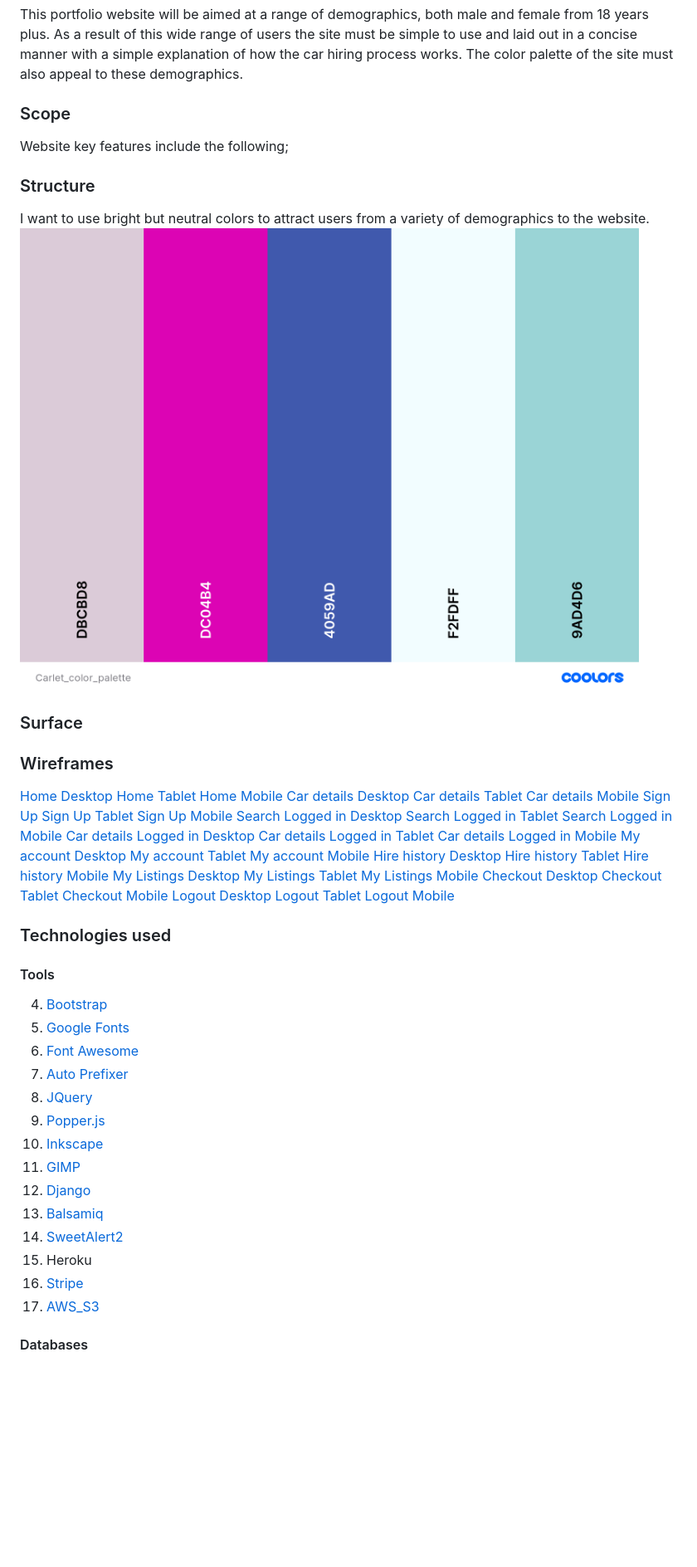
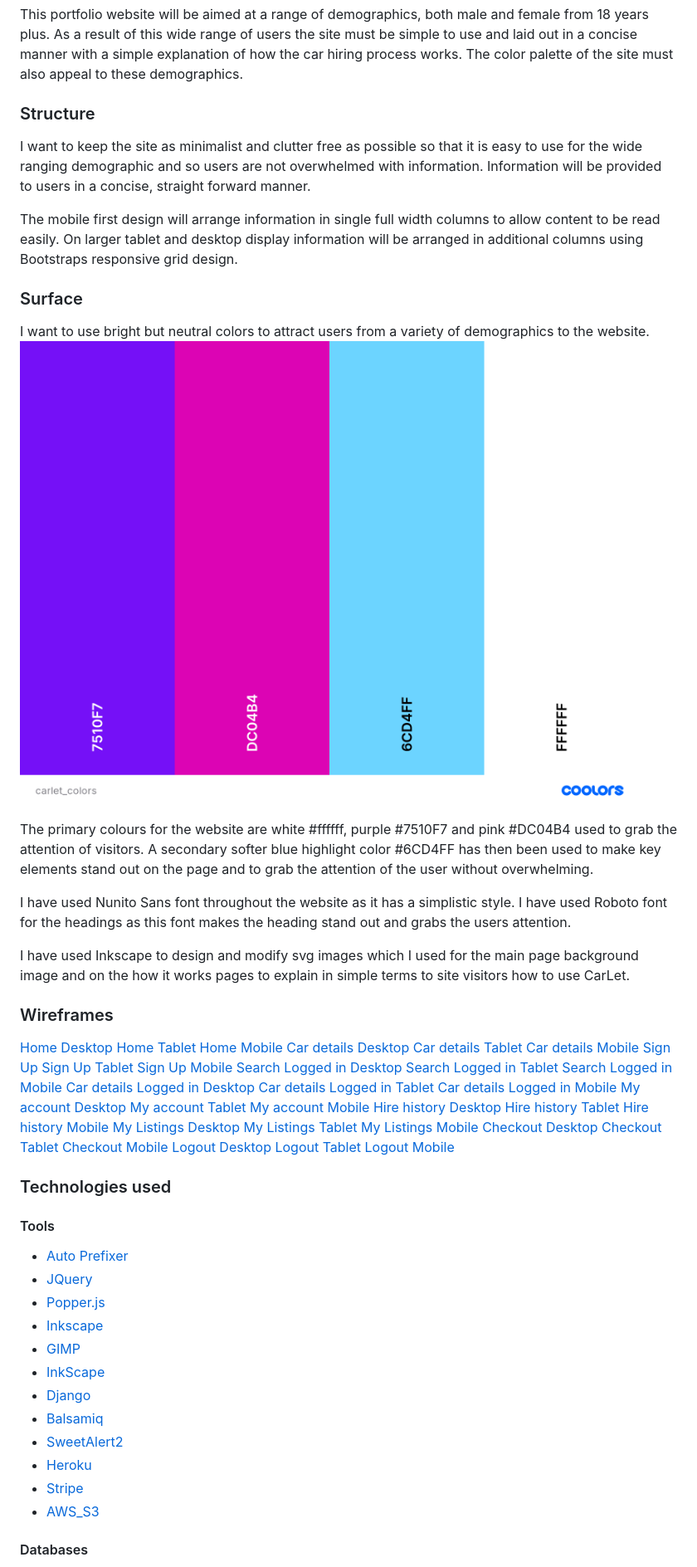
Before and after one commit to Conal84/carlet, a Markdown page: README.md, the part around the change printed below. Shown: that part at 83% size. GitHub-like rendering; pictures changed too: static/docs/Carlet_color_palette.png (deleted), static/docs/carlet_colors.png (added); blank space fills up the shorter version.

Commit message:
Added test.md, completed deployment section of readme, updated colors palette

```diff
--- a/README.md
+++ b/README.md
@@ -50,17 +50,20 @@ This portfolio website will be aimed at a range of demographics, both male and f
 As a result of this wide range of users the site must be simple to use and laid out in a concise manner with a simple explanation of how the car hiring process works.
 The color palette of the site must also appeal to these demographics.
 
-### Scope
-Website key features include the following;
+### Structure
+I want to keep the site as minimalist and clutter free as possible so that it is easy to use for the wide ranging demographic and so users are not overwhelmed with information. Information will be provided to users in a concise, straight forward manner.
 
-
-
-### Structure
-I want to use bright but neutral colors to attract users from a variety of demographics to the website.
-![Color Palette](/static/docs/Carlet_color_palette.png)
+The mobile first design will arrange information in single full width columns to allow content to be read easily. On larger tablet and desktop display information will be arranged in additional columns using Bootstraps responsive grid design.
 
 ### Surface
+I want to use bright but neutral colors to attract users from a variety of demographics to the website.
+![Color Palette](/static/docs/carlet_colors.png)
 
+The primary colours for the website are white #ffffff, purple #7510F7 and pink #DC04B4 used to grab the attention of visitors. A secondary softer blue highlight color #6CD4FF has then been used to make key elements stand out on the page and to grab the attention of the user without overwhelming.
+
+I have used Nunito Sans font throughout the website as it has a simplistic style. I have used Roboto font for the headings as this font makes the heading stand out and grabs the users attention.
+
+I have used Inkscape to design and modify svg images which I used for the main page background image and on the how it works pages to explain in simple terms to site visitors how to use CarLet.
 
 ### Wireframes
 [Home Desktop](/static/wireframes/Home.png)
@@ -96,19 +99,17 @@ I want to use bright but neutral colors to attract users from a variety of demog
 
 ### Technologies used
 #### Tools
-4. [Bootstrap](https://getbootstrap.com/)
-5. [Google Fonts](https://fonts.google.com/)
-6. [Font Awesome](https://fontawesome.com/)
-7. [Auto Prefixer](https://autoprefixer.github.io/)
-8. [JQuery](https://jquery.com/)
-9. [Popper.js](https://popper.js.org/)
-11. [Inkscape](https://inkscape.org/)
-12. [GIMP](https://www.gimp.org/)
-13. [Django](https://www.djangoproject.com/)
-14. [Balsamiq](https://balsamiq.com/)
-15. [SweetAlert2](https://sweetalert2.github.io/)
-16. Heroku
-17. [Stripe](https://stripe.com/)
-18. [AWS_S3](https://aws.amazon.com/)
+* [Auto Prefixer](https://autoprefixer.github.io/)
+* [JQuery](https://jquery.com/)
+* [Popper.js](https://popper.js.org/)
+* [Inkscape](https://inkscape.org/)
+* [GIMP](https://www.gimp.org/)
+* [InkScape](https://inkscape.org/)
+* [Django](https://www.djangoproject.com/)
+* [Balsamiq](https://balsamiq.com/)
+* [SweetAlert2](https://sweetalert2.github.io/)
+* [Heroku](https://www.heroku.com/)
+* [Stripe](https://stripe.com/)
+* [AWS_S3](https://aws.amazon.com/)
 
 #### Databases
```
Also changed, not shown: other parts of README.md (+77 -29 lines), TEST.md (added, +62 -0 lines), static/docs/File_structure.png (deleted), static/docs/User_stories.png (deleted), 1 other file.
